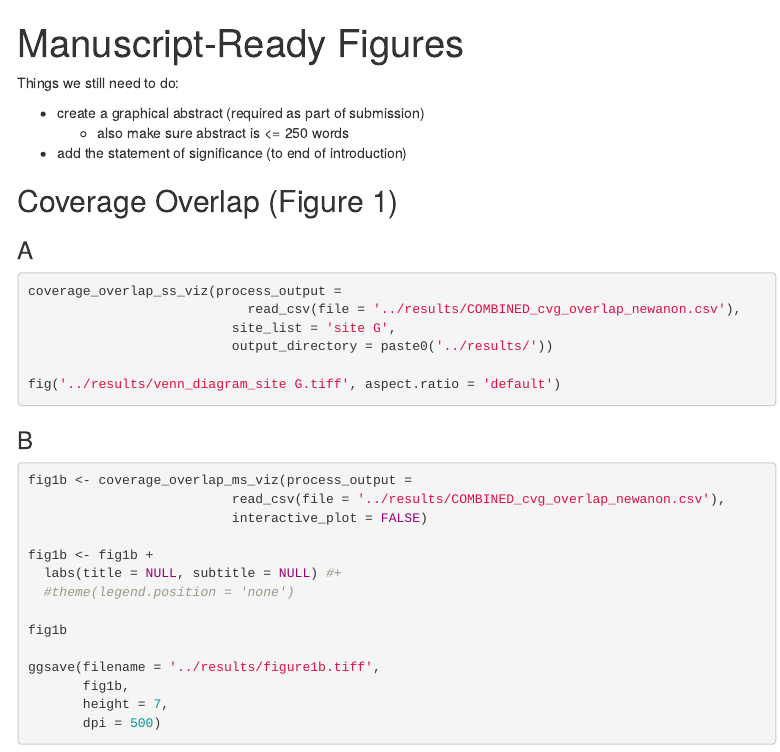
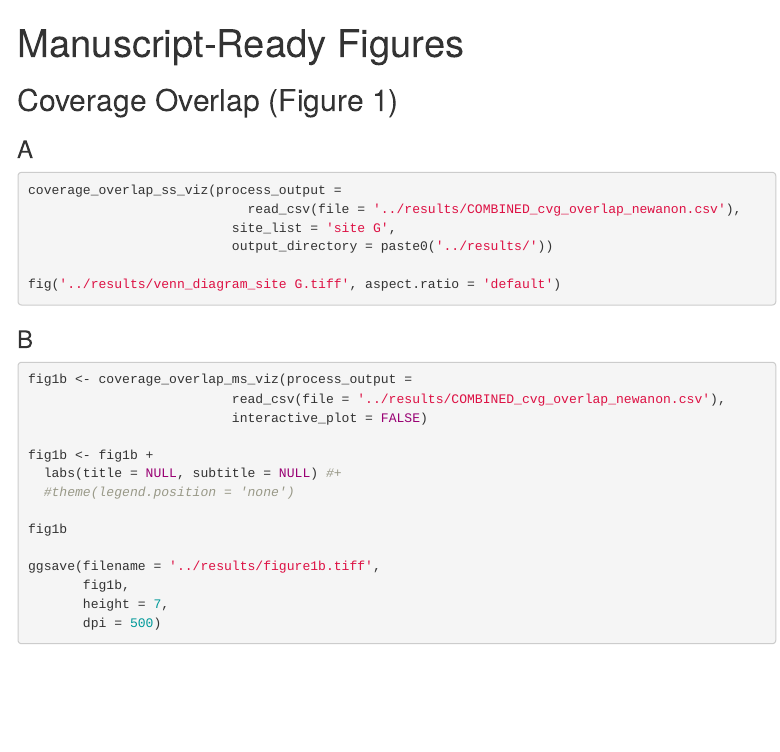
Before and after one commit to PEDSnet/trinetx_collab, an R Markdown document (reporting/manuscript_figures.Rmd): the page in a window 1100 px wide, from its top. Rendered offline with R 4.5, knitr and Pandoc, with nearby package versions; the code chunks are not run, so their results and figures are left out; menus at the side of the page are left out.

Commit message:
remove note from report

````diff
--- a/reporting/manuscript_figures.Rmd
+++ b/reporting/manuscript_figures.Rmd
@@ -53,12 +53,6 @@ site_map <- read_csv('../results/site_mapping.csv')
 opts_chunk$set(echo = FALSE, message = FALSE, warning = FALSE)
 
 ```
-
-Things we still need to do:
-
-- create a graphical abstract (required as part of submission)
-  - also make sure abstract is <= 250 words
-- add the statement of significance (to end of introduction)
 
 ## Coverage Overlap (Figure 1)
 
````
